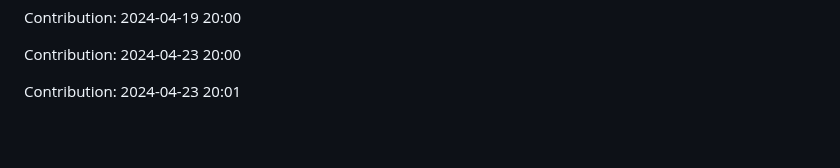
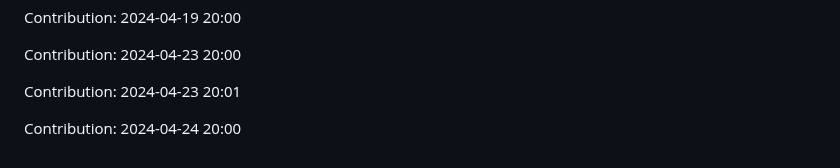
Before and after one commit to sooskesia/Google-Jobs-Schema-Generator, a Markdown page: README.md, the part around the change. GitHub-like rendering; blank space fills up the shorter version.

Commit message:
"Contribution: 2024-04-24 20:00"

```diff
--- a/README.md
+++ b/README.md
@@ -289,3 +289,5 @@ Contribution: 2024-04-19 20:00
 Contribution: 2024-04-23 20:00
 
 Contribution: 2024-04-23 20:01
+
+Contribution: 2024-04-24 20:00
```
